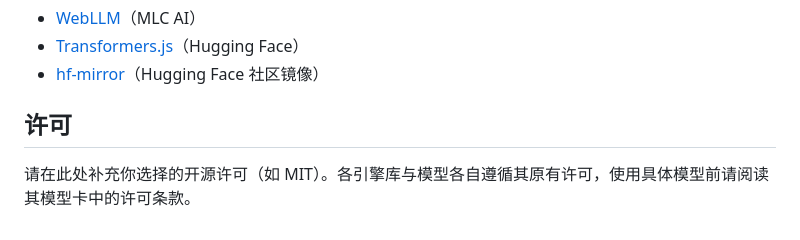
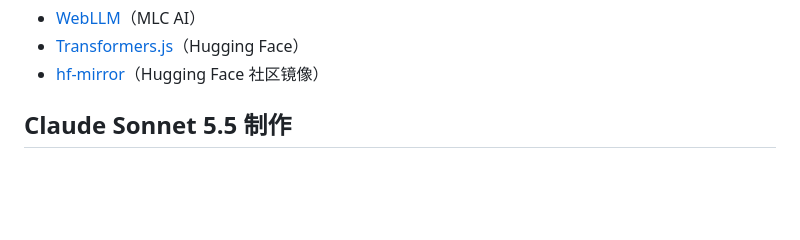
Before and after one commit to wzh131213-dev/ai.github.io, a Markdown page: README.md, the part around the change. GitHub-like rendering; blank space fills up the shorter version.

```diff
--- a/README.md
+++ b/README.md
@@ -102,6 +102,4 @@ python -m http.server 8000
 - [Transformers.js](https://github.com/huggingface/transformers.js)（Hugging Face）
 - [hf-mirror](https://hf-mirror.com)（Hugging Face 社区镜像）
 
-## 许可
-
-请在此处补充你选择的开源许可（如 MIT）。各引擎库与模型各自遵循其原有许可，使用具体模型前请阅读其模型卡中的许可条款。
+## Claude Sonnet 5.5 制作
```
